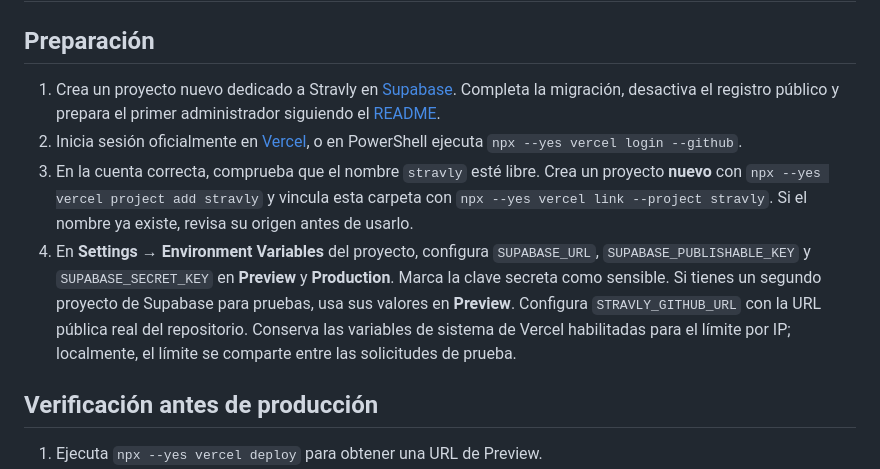
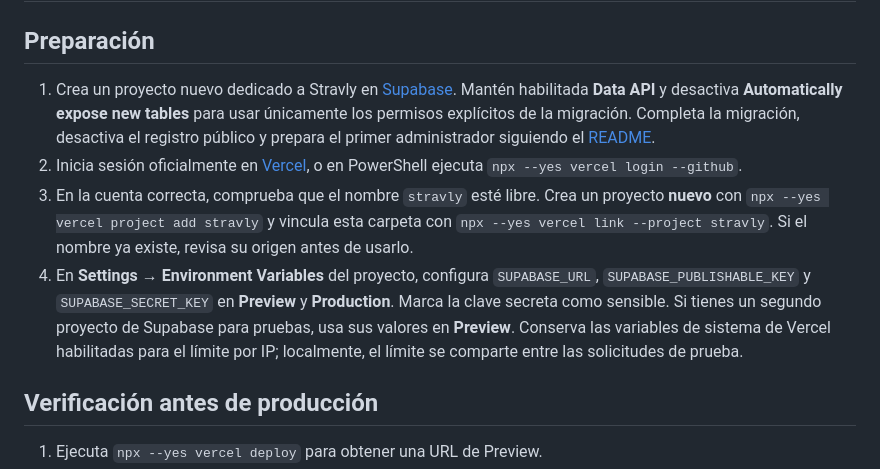
Before and after one commit to benjaalbo888/stravly, a Markdown page: docs/despliegue.md, the part around the change. Drawn GitHub-style.

```diff
--- a/docs/despliegue.md
+++ b/docs/despliegue.md
@@ -2,10 +2,10 @@
 
 ## Preparación
 
-1. Crea un proyecto nuevo dedicado a Stravly en [Supabase](https://supabase.com/dashboard). Completa la migración, desactiva el registro público y prepara el primer administrador siguiendo el [README](../README.md).
+1. Crea un proyecto nuevo dedicado a Stravly en [Supabase](https://supabase.com/dashboard). Mantén habilitada **Data API** y desactiva **Automatically expose new tables** para usar únicamente los permisos explícitos de la migración. Completa la migración, desactiva el registro público y prepara el primer administrador siguiendo el [README](../README.md).
 2. Inicia sesión oficialmente en [Vercel](https://vercel.com/login), o en PowerShell ejecuta `npx --yes vercel login --github`.
 3. En la cuenta correcta, comprueba que el nombre `stravly` esté libre. Crea un proyecto **nuevo** con `npx --yes vercel project add stravly` y vincula esta carpeta con `npx --yes vercel link --project stravly`. Si el nombre ya existe, revisa su origen antes de usarlo.
-4. En **Settings → Environment Variables** del proyecto, configura `SUPABASE_URL`, `SUPABASE_PUBLISHABLE_KEY` y `SUPABASE_SECRET_KEY` en **Preview** y **Production**. Marca la clave secreta como sensible. Si tienes un segundo proyecto de Supabase para pruebas, usa sus valores en **Preview**. Configura `STRAVLY_GITHUB_URL` con la URL pública real del repositorio. Conserva las variables de sistema de Vercel habilitadas para el límite por IP; localmente, el límite se comparte entre las solicitudes de prueba.
+4. En **Settings → Environment Variables** del proyecto, configura `SUPABASE_URL`, `SUPABASE_PUBLISHABLE_KEY` y `SUPABASE_SECRET_KEY` en **Preview** y **Production**. Marca la clave secreta como sensible. Si tienes un segundo proyecto de Supabase para pruebas, usa sus valores en **Preview**. Conserva las variables de sistema de Vercel habilitadas para el límite por IP; localmente, el límite se comparte entre las solicitudes de prueba.
 
 ## Verificación antes de producción
 
```
Also changed, not shown: README.md (+1 -1 lines), docs/capturas/inicio-escritorio.png, docs/capturas/reserva-escritorio.png, 3 other files.
